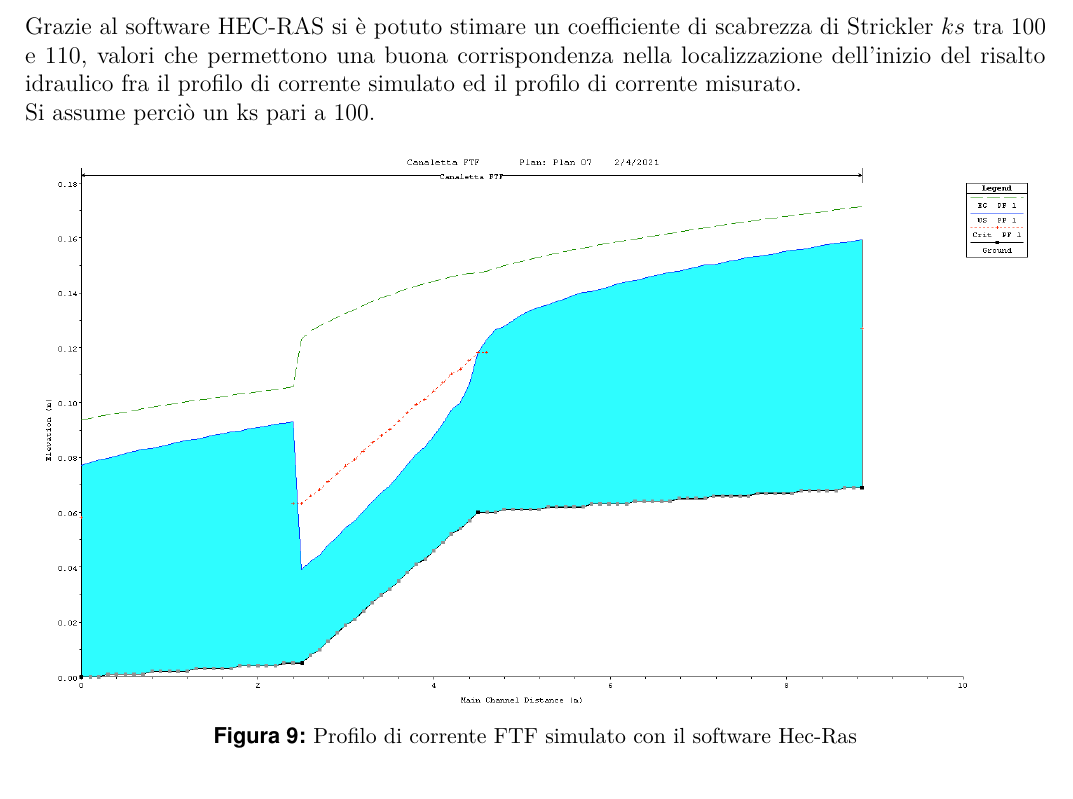
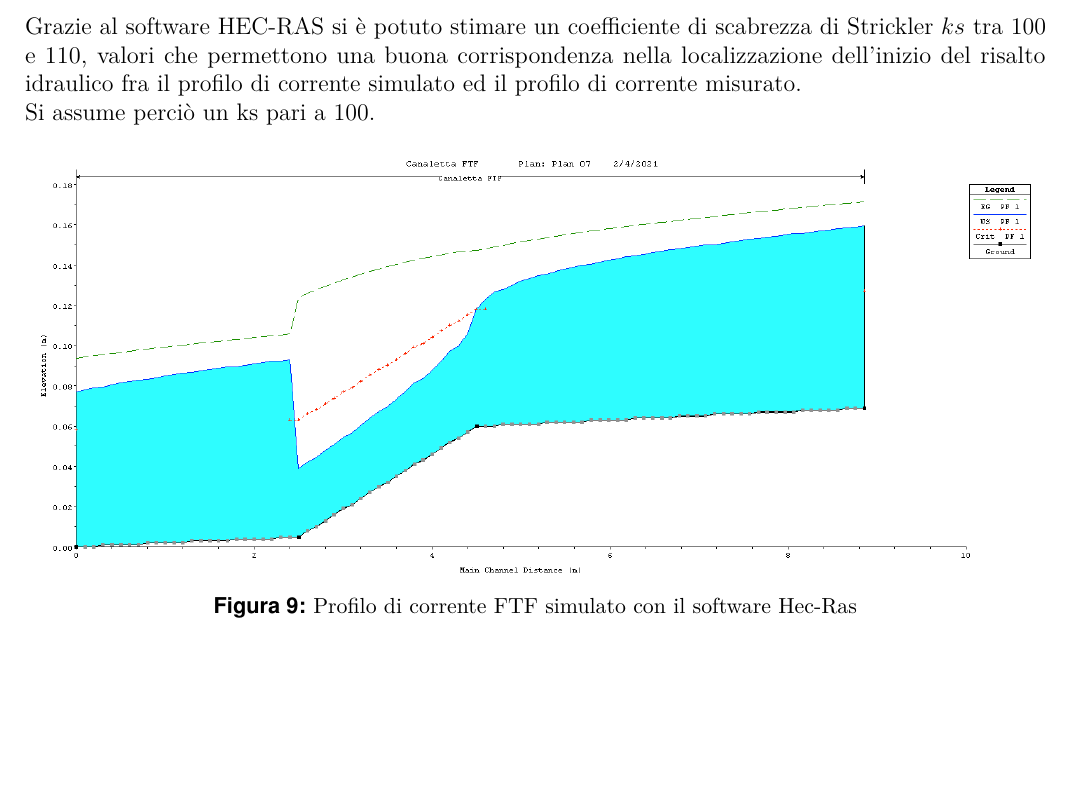
Before and after one commit to Francesco-Ghizzo/Idrodinamica, a LaTeX document (Esercitazione 2/Relazione II/main.tex): part of page 15 of 31, cut so that both start at the same text, the shorter picture padded with empty space. Compiled offline with pdfLaTeX.

Commit message:
Cambiate le figure nella sezione risultati

```diff
--- a/Esercitazione 2/Relazione II/main.tex
+++ b/Esercitazione 2/Relazione II/main.tex
@@ -537,7 +537,7 @@ Si assume perciò un ks pari a 100.
 
 \begin{figure}[H]
     \centering
-    \includegraphics[scale=0.35]{FTF ks110.png}
+    \includegraphics[scale=0.35]{Profilo HEC-RAS FTF.png}
     \caption{Profilo di corrente FTF simulato con il software Hec-Ras}
 \end{figure}
 
```
Also changed, not shown: Esercitazione 2/Relazione II/Profilo HEC-RAS FTF.png (added), Esercitazione 2/Relazione II/Profilo HEC-RAS TTT.png (added), Esercitazione 2/Relazione II/main.tex (2 more changed lines), 2 other files.
